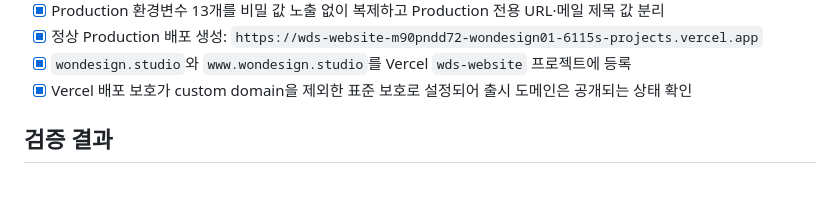
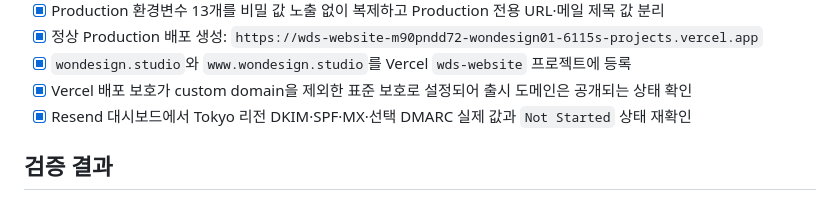
Before and after one commit to wondesignstudio/WDS-website, a Markdown page: docs/planning/current.md, the part around the change. Rendered like a GitHub page.

```diff
--- a/docs/planning/current.md
+++ b/docs/planning/current.md
@@ -62,6 +62,7 @@
 - [x] 정상 Production 배포 생성: `https://wds-website-m90pndd72-wondesign01-6115s-projects.vercel.app`
 - [x] `wondesign.studio`와 `www.wondesign.studio`를 Vercel `wds-website` 프로젝트에 등록
 - [x] Vercel 배포 보호가 custom domain을 제외한 표준 보호로 설정되어 출시 도메인은 공개되는 상태 확인
+- [x] Resend 대시보드에서 Tokyo 리전 DKIM·SPF·MX·선택 DMARC 실제 값과 `Not Started` 상태 재확인
 
 ## 검증 결과
 
```
Also changed, not shown: docs/operations/deployment.md (+2 -2 lines).
